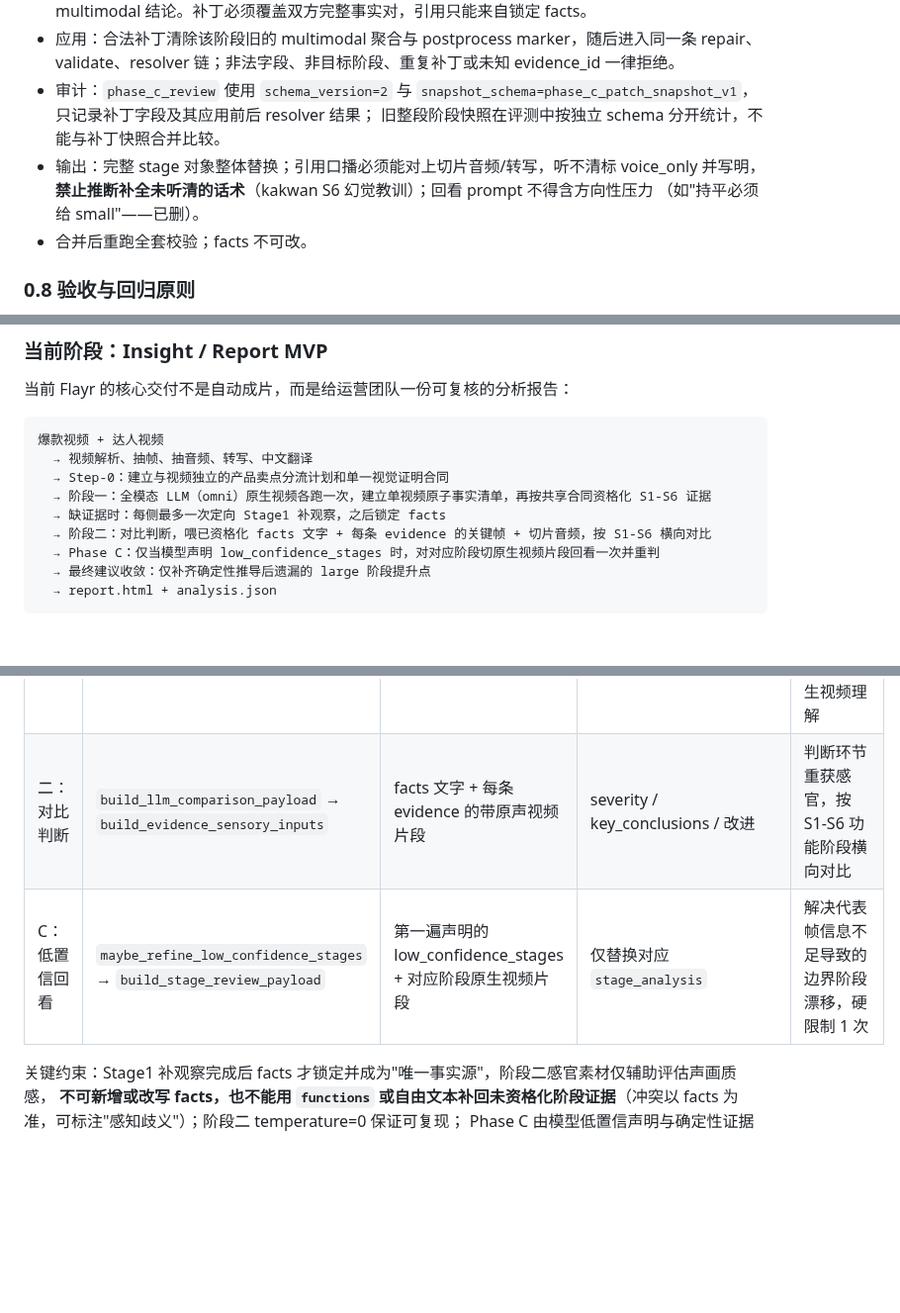
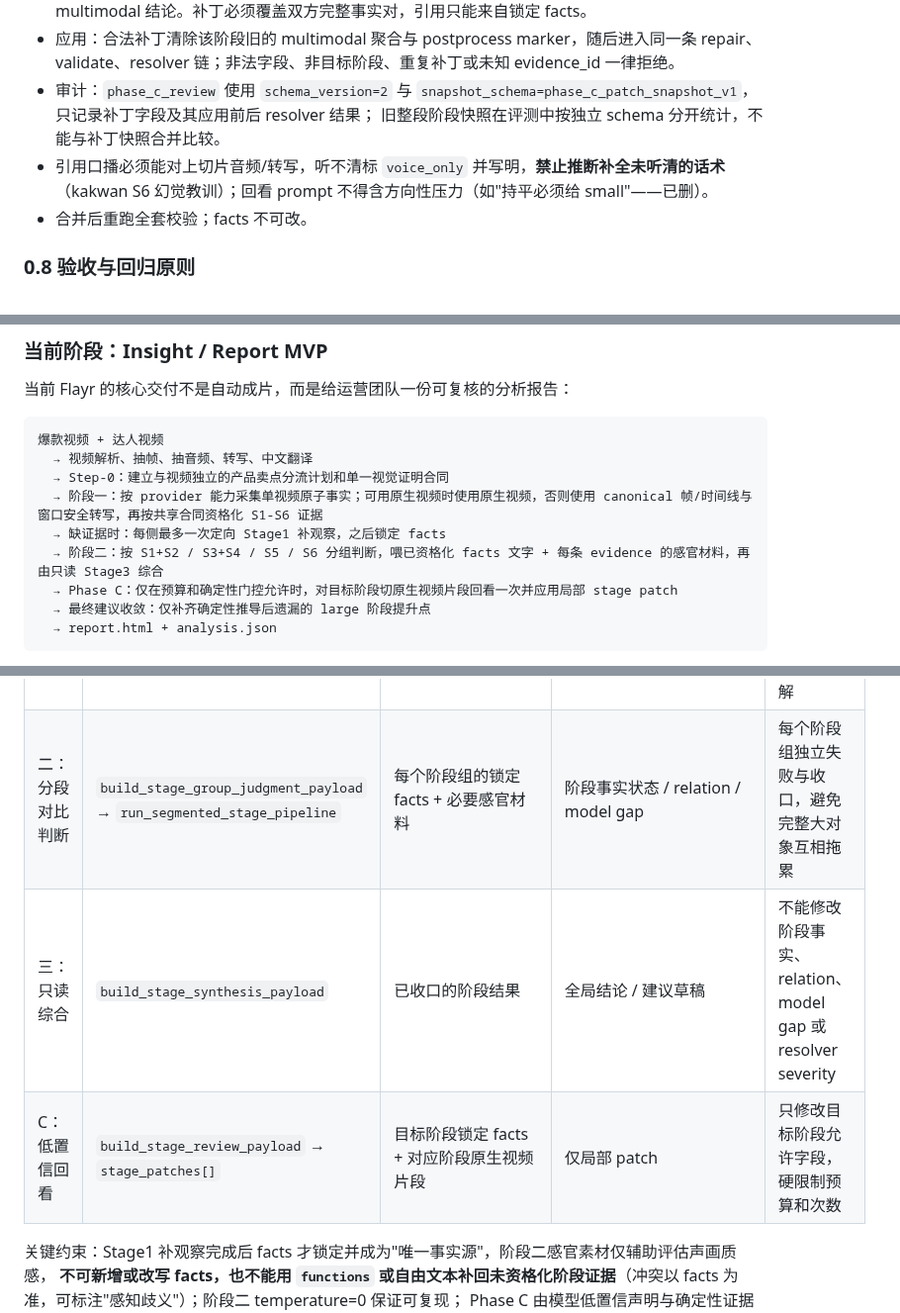
Before and after one commit to bobwongagi-code/Flayr, a Markdown page: ARCHITECTURE.md, 3 parts joined by grey strips. Shown at 99% size. GitHub-like rendering; blank space fills up the shorter version.

````diff
--- a/ARCHITECTURE.md
+++ b/ARCHITECTURE.md
@@ -139,9 +140,8 @@ derive 的回归必须同时覆盖 resolver 的 max/min 交换律、clamp/confli
 - 审计：`phase_c_review` 使用 `schema_version=2` 与
   `snapshot_schema=phase_c_patch_snapshot_v1`，只记录补丁字段及其应用前后 resolver 结果；
   旧整段阶段快照在评测中按独立 schema 分开统计，不能与补丁快照合并比较。
-- 输出：完整 stage 对象整体替换；引用口播必须能对上切片音频/转写，听不清标 voice_only 并写明，
-  **禁止推断补全未听清的话术**（kakwan S6 幻觉教训）；回看 prompt 不得含方向性压力
-  （如"持平必须给 small"——已删）。
+- 引用口播必须能对上切片音频/转写，听不清标 `voice_only` 并写明，**禁止推断补全未听清的话术**
+  （kakwan S6 幻觉教训）；回看 prompt 不得含方向性压力（如"持平必须给 small"——已删）。
 - 合并后重跑全套校验；facts 不可改。
 
 ### 0.8 验收与回归原则
@@ -220,10 +220,10 @@ API 请求的 bearer 凭据只通过子进程标准输入传递，不进入命
 爆款视频 + 达人视频
   → 视频解析、抽帧、抽音频、转写、中文翻译
   → Step-0：建立与视频独立的产品卖点分流计划和单一视觉证明合同
-  → 阶段一：全模态 LLM（omni）原生视频各跑一次，建立单视频原子事实清单，再按共享合同资格化 S1-S6 证据
+  → 阶段一：按 provider 能力采集单视频原子事实；可用原生视频时使用原生视频，否则使用 canonical 帧/时间线与窗口安全转写，再按共享合同资格化 S1-S6 证据
   → 缺证据时：每侧最多一次定向 Stage1 补观察，之后锁定 facts
-  → 阶段二：对比判断，喂已资格化 facts 文字 + 每条 evidence 的关键帧 + 切片音频，按 S1-S6 横向对比
-  → Phase C：仅当模型声明 low_confidence_stages 时，对对应阶段切原生视频片段回看一次并重判
+  → 阶段二：按 S1+S2 / S3+S4 / S5 / S6 分组判断，喂已资格化 facts 文字 + 每条 evidence 的感官材料，再由只读 Stage3 综合
+  → Phase C：仅在预算和确定性门控允许时，对目标阶段切原生视频片段回看一次并应用局部 stage patch
   → 最终建议收敛：仅补齐确定性推导后遗漏的 large 阶段提升点
   → report.html + analysis.json
 ```
@@ -430,8 +448,9 @@ scripts/
 | 阶段 | 函数 | 输入 | 产出 | 意图 |
 |------|------|------|------|------|
 | 一：事实抽取 | `run_video_fact_extraction` → `build_video_fact_payload` → `build_video_fact_recovery_payload`（最多一次） | 已验证原生能力的 provider 使用原生视频；北京 MaaS Qwen 等 transcript-only provider 使用 canonical 帧/时间线图 + 窗口安全转写，benchmark/creator 各一次 | Stage1-A 原子 `evidence_units` + Stage1-B `stage_evidence_checks`，补观察后锁定 | 先建立事实，再按统一 S1-S6 合同资格化；缺失/未知不伪装成 absent；不把静态页面输入误称为原生视频理解 |
-| 二：对比判断 | `build_llm_comparison_payload` → `build_evidence_sensory_inputs` | facts 文字 + 每条 evidence 的带原声视频片段 | severity / key_conclusions / 改进 | 判断环节重获感官，按 S1-S6 功能阶段横向对比 |
-| C：低置信回看 | `maybe_refine_low_confidence_stages` → `build_stage_review_payload` | 第一遍声明的 low_confidence_stages + 对应阶段原生视频片段 | 仅替换对应 `stage_analysis` | 解决代表帧信息不足导致的边界阶段漂移，硬限制 1 次 |
+| 二：分段对比判断 | `build_stage_group_judgment_payload` → `run_segmented_stage_pipeline` | 每个阶段组的锁定 facts + 必要感官材料 | 阶段事实状态 / relation / model gap | 每个阶段组独立失败与收口，避免完整大对象互相拖累 |
+| 三：只读综合 | `build_stage_synthesis_payload` | 已收口的阶段结果 | 全局结论 / 建议草稿 | 不能修改阶段事实、relation、model gap 或 resolver severity |
+| C：低置信回看 | `build_stage_review_payload` → `stage_patches[]` | 目标阶段锁定 facts + 对应阶段原生视频片段 | 仅局部 patch | 只修改目标阶段允许字段，硬限制预算和次数 |
 
 关键约束：Stage1 补观察完成后 facts 才锁定并成为"唯一事实源"，阶段二感官素材仅辅助评估声画质感，
 **不可新增或改写 facts，也不能用 `functions` 或自由文本补回未资格化阶段证据**（冲突以 facts 为准，可标注"感知歧义"）；阶段二 temperature=0 保证可复现；
````
Also changed, not shown: other parts of ARCHITECTURE.md (+48 -23 lines), references/ADR007.md (+14 -0 lines).
